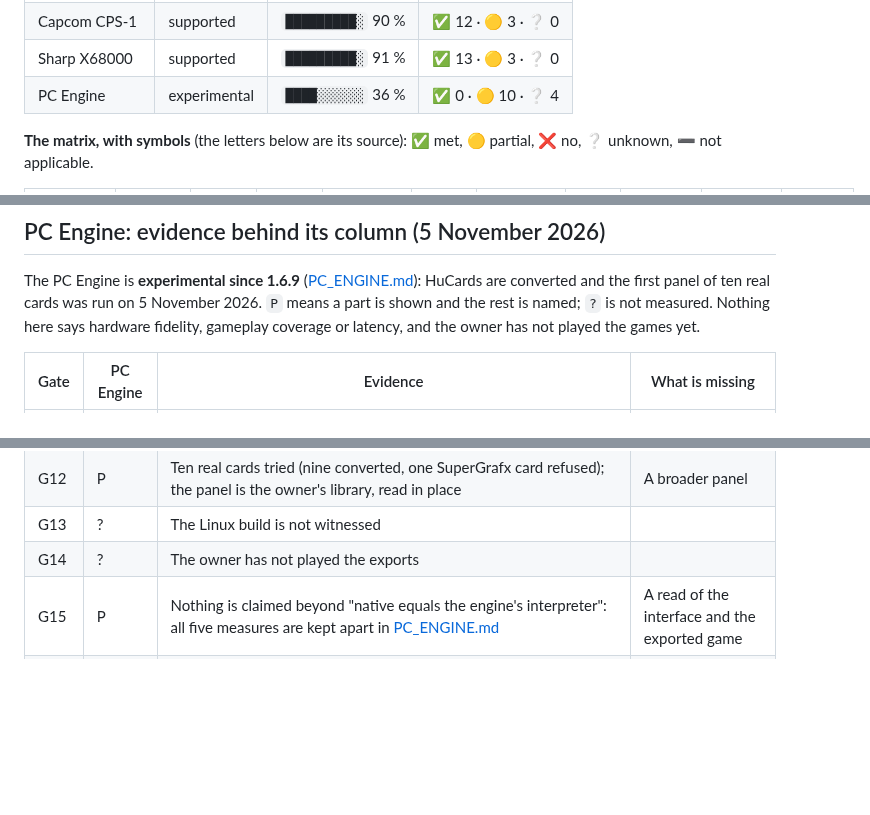
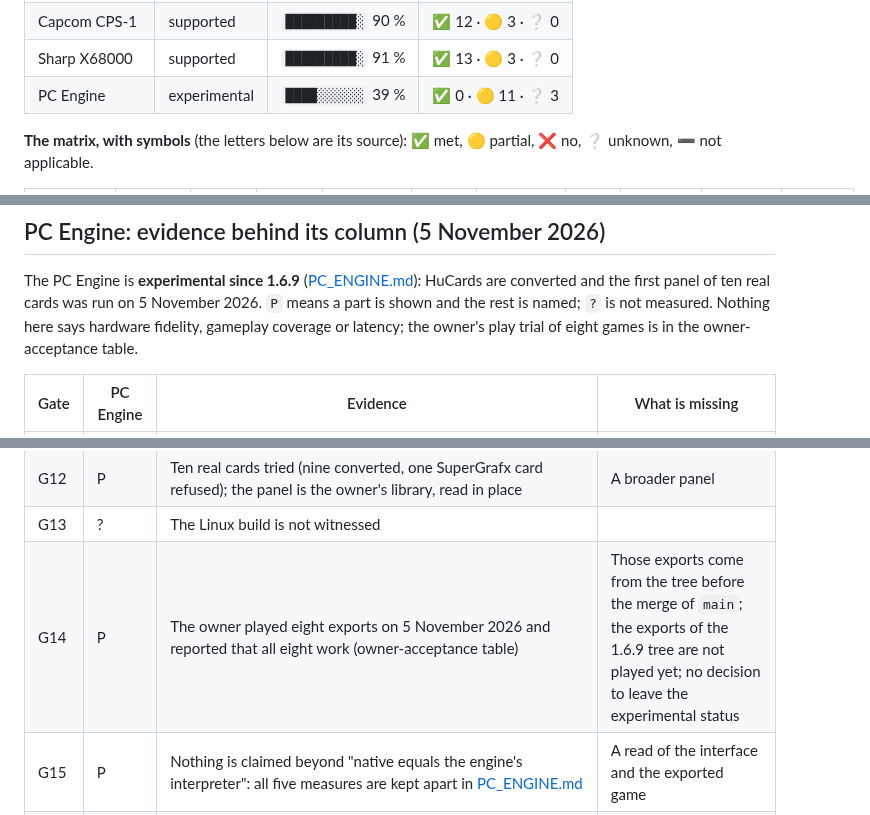
Before and after one commit to ArthurReboulSalze/RetroRecomp, a Markdown page: docs/QUALIFICATION.md, 3 parts joined by grey strips. GitHub-like rendering; blank space fills up the shorter version.

```diff
--- a/docs/QUALIFICATION.md
+++ b/docs/QUALIFICATION.md
@@ -58,7 +58,7 @@ console's status is never a threshold of this bar: leaving the experimental stat
 | Neo Geo | supported | `█████████░` 94 % | ✅ 14 · 🟡 2 · ❔ 0 |
 | Capcom CPS-1 | supported | `█████████░` 90 % | ✅ 12 · 🟡 3 · ❔ 0 |
 | Sharp X68000 | supported | `█████████░` 91 % | ✅ 13 · 🟡 3 · ❔ 0 |
-| PC Engine | experimental | `████░░░░░░` 36 % | ✅ 0 · 🟡 10 · ❔ 4 |
+| PC Engine | experimental | `████░░░░░░` 39 % | ✅ 0 · 🟡 11 · ❔ 3 |
 
 **The matrix, with symbols** (the letters below are its source): ✅ met, 🟡 partial, ❌ no, ❔ unknown, ➖ not applicable.
 
@@ -529,7 +529,7 @@ Mega Drive picture hash. Results are always written as "model against MAME".
 
 The PC Engine is **experimental since 1.6.9** ([PC_ENGINE.md](PC_ENGINE.md)): HuCards are converted and the first panel of ten real
 cards was run on 5 November 2026. `P` means a part is shown and the rest is named; `?` is not measured. Nothing here says hardware
-fidelity, gameplay coverage or latency, and the owner has not played the games yet.
+fidelity, gameplay coverage or latency; the owner's play trial of eight games is in the owner-acceptance table.
 
 | Gate | PC Engine | Evidence | What is missing |
 |---|---|---|---|
@@ -546,7 +546,7 @@ fidelity, gameplay coverage or latency, and the owner has not played the games y
 | G11 | ? | No independent hardware comparison | |
 | G12 | P | Ten real cards tried (nine converted, one SuperGrafx card refused); the panel is the owner's library, read in place | A broader panel |
 | G13 | ? | The Linux build is not witnessed | |
-| G14 | ? | The owner has not played the exports | |
+| G14 | P | The owner played eight exports on 5 November 2026 and reported that all eight work (owner-acceptance table) | Those exports come from the tree before the merge of `main`; the exports of the 1.6.9 tree are not played yet; no decision to leave the experimental status |
 | G15 | P | Nothing is claimed beyond "native equals the engine's interpreter": all five measures are kept apart in [PC_ENGINE.md](PC_ENGINE.md) | A read of the interface and the exported game |
 | G16 | - | The PC Engine shares no paths; it is not in `SHARED_SYSTEMS` | |
 
```
Also changed, not shown: other parts of docs/QUALIFICATION.md (+3 -2 lines), README.md (+1 -1 lines), docs/PC_ENGINE.md (+2 -2 lines).
